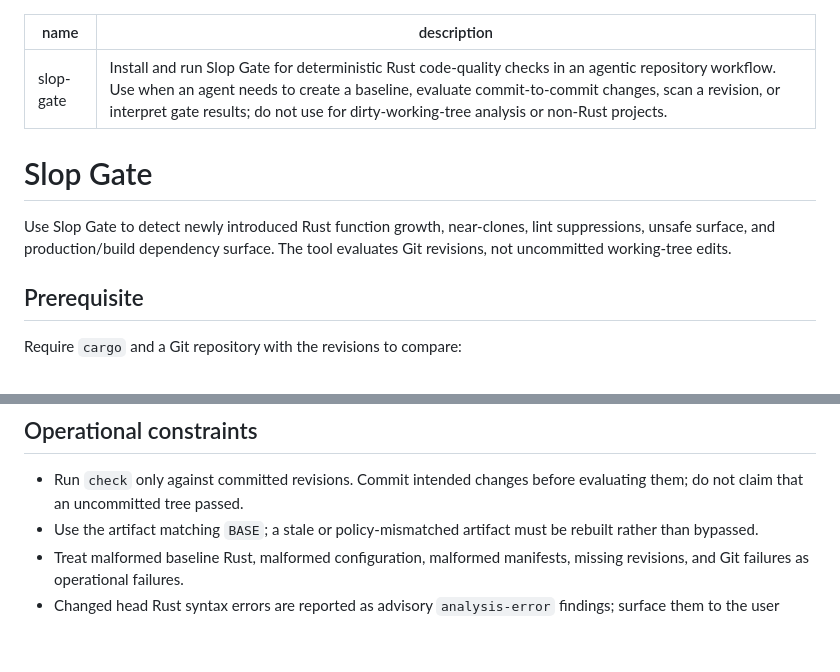
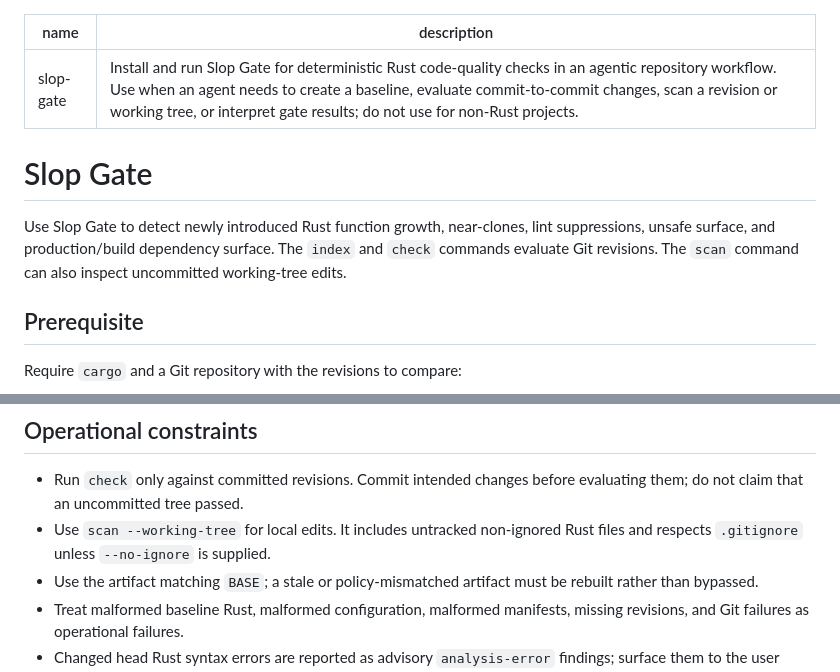
Before and after one commit to mrorigo/slop-gate, a Markdown page: .skills/slop-gate/SKILL.md, 2 parts joined by grey strips. Rendered like a GitHub page; blank space fills up the shorter version.

```diff
--- a/.skills/slop-gate/SKILL.md
+++ b/.skills/slop-gate/SKILL.md
@@ -1,13 +1,14 @@
 ---
 name: slop-gate
-description: Install and run Slop Gate for deterministic Rust code-quality checks in an agentic repository workflow. Use when an agent needs to create a baseline, evaluate commit-to-commit changes, scan a revision, or interpret gate results; do not use for dirty-working-tree analysis or non-Rust projects.
+description: Install and run Slop Gate for deterministic Rust code-quality checks in an agentic repository workflow. Use when an agent needs to create a baseline, evaluate commit-to-commit changes, scan a revision or working tree, or interpret gate results; do not use for non-Rust projects.
 ---
 
 # Slop Gate
 
 Use Slop Gate to detect newly introduced Rust function growth, near-clones,
 lint suppressions, unsafe surface, and production/build dependency surface.
-The tool evaluates Git revisions, not uncommitted working-tree edits.
+The `index` and `check` commands evaluate Git revisions. The `scan` command can
+also inspect uncommitted working-tree edits.
 
 ## Prerequisite
 
@@ -137,6 +138,8 @@ agent or reinterpret status `2` as a code-quality result.
 
 - Run `check` only against committed revisions. Commit intended changes before
   evaluating them; do not claim that an uncommitted tree passed.
+- Use `scan --working-tree` for local edits. It includes untracked non-ignored
+  Rust files and respects `.gitignore` unless `--no-ignore` is supplied.
 - Use the artifact matching `BASE`; a stale or policy-mismatched artifact must
   be rebuilt rather than bypassed.
 - Treat malformed baseline Rust, malformed configuration, malformed manifests,
```
Also changed, not shown: README.md (+4 -3 lines).
